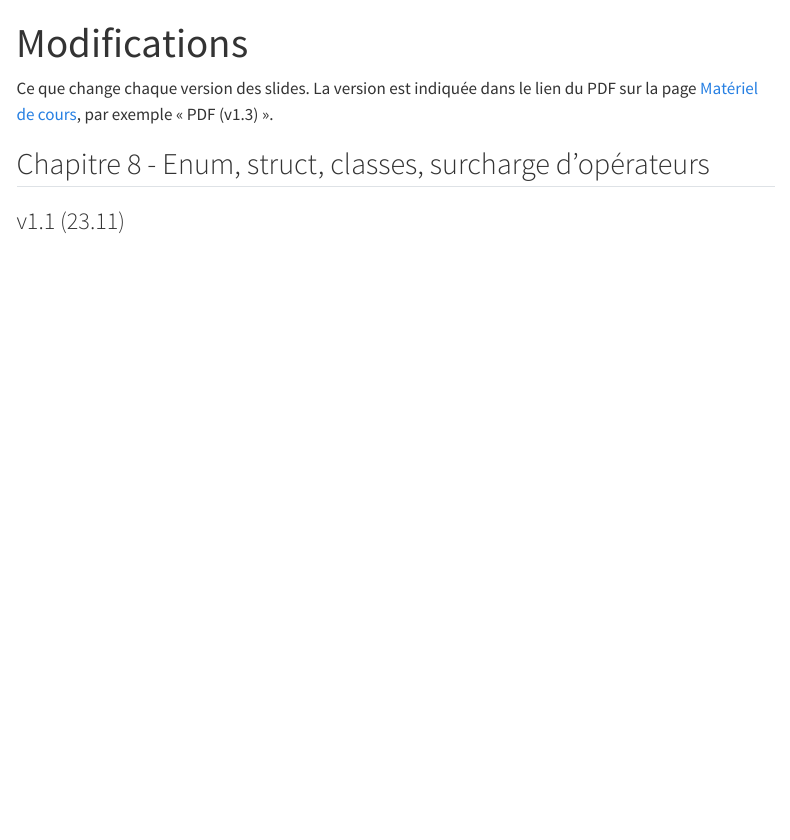
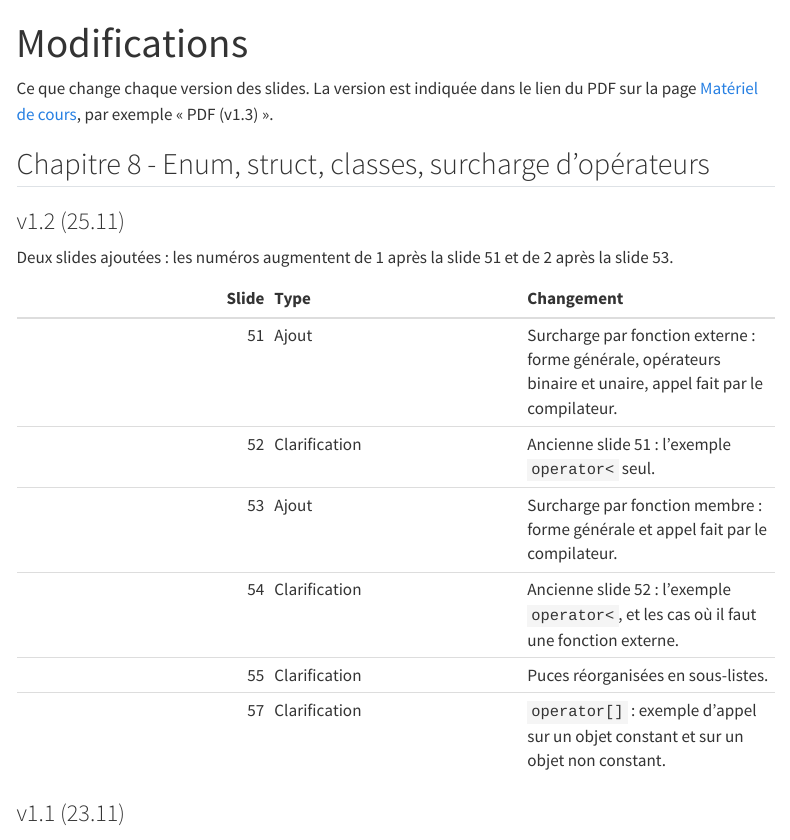
Before and after one commit to HEIG-Courses/prg-site, a Quarto document (modifications/index.qmd): the page in a window 1100 px wide, from its top. Rendered offline with R 4.5, knitr and Pandoc in place of Quarto, with nearby package versions; menus at the side of the page are left out.

Commit message:
Chapitre 8 v1.2 : slides et modifications

```diff
--- a/materiel/index.qmd
+++ b/materiel/index.qmd
@@ -16,7 +16,7 @@ semaine.
 | 5 | Arrays, vector, string | [PDF (v1.2)](../slides/05-arrays-vector-string.pdf) |
 | 6 | Gestion des erreurs | [PDF (v1.0)](../slides/06-gestion-des-erreurs.pdf) |
 | 7 | Flux et fichiers | [PDF (v1.0)](../slides/07-flux-et-fichiers.pdf) |
-| 8 | Enum, struct, classes, surcharge d'opérateurs | [PDF (v1.1)](../slides/08-enum-struct-classes-surcharge.pdf) |
+| 8 | Enum, struct, classes, surcharge d'opérateurs | [PDF (v1.2)](../slides/08-enum-struct-classes-surcharge.pdf) |
 | 9 | Allocation dynamique, pointeurs | [PDF](../slides/09-allocation-dynamique-pointeurs.pdf) |
 
 ## Références
--- a/modifications/index.qmd
+++ b/modifications/index.qmd
@@ -6,6 +6,19 @@ Ce que change chaque version des slides. La version est indiquée dans le lien d
 PDF sur la page [Matériel de cours](../materiel/index.qmd), par exemple « PDF (v1.3) ».
 
 ## Chapitre 8 - Enum, struct, classes, surcharge d'opérateurs
+
+### v1.2 (25.11)
+
+Deux slides ajoutées : les numéros augmentent de 1 après la slide 51 et de 2 après la slide 53.
+
+| Slide | Type | Changement |
+|---:|:---|:---|
+| 51 | Ajout | Surcharge par fonction externe : forme générale, opérateurs binaire et unaire, appel fait par le compilateur. |
+| 52 | Clarification | Ancienne slide 51 : l'exemple `operator<` seul. |
+| 53 | Ajout | Surcharge par fonction membre : forme générale et appel fait par le compilateur. |
+| 54 | Clarification | Ancienne slide 52 : l'exemple `operator<`, et les cas où il faut une fonction externe. |
+| 55 | Clarification | Puces réorganisées en sous-listes. |
+| 57 | Clarification | `operator[]` : exemple d'appel sur un objet constant et sur un objet non constant. |
 
 ### v1.1 (23.11)
 
```
Also changed, not shown: 1 other file.
